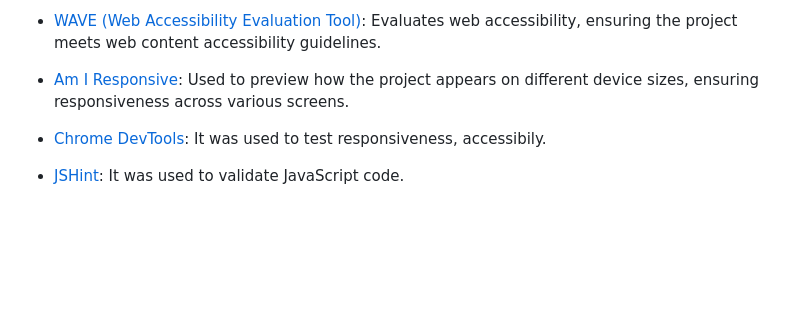
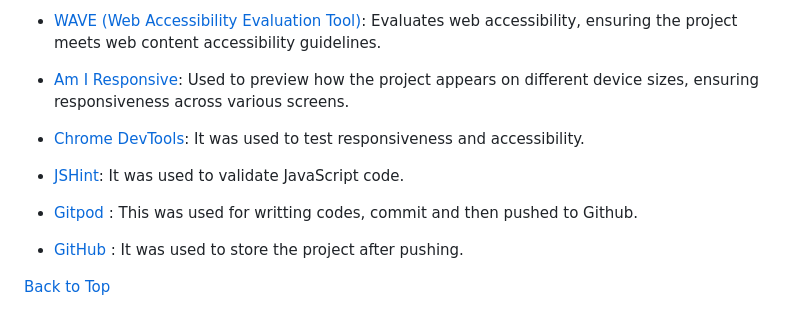
Before and after one commit to Ozi-cheri/tic-tac-toe-game, a Markdown page: README.md, the part around the change. GitHub-like rendering; blank space fills up the shorter version.

Commit message:
Add texts to readme file

```diff
--- a/README.md
+++ b/README.md
@@ -117,5 +117,9 @@ Scoreboard, player o,x and player's turn section inherits the game-box, #eb4 bac
 * [W3C CSS Validator](https://jigsaw.w3.org/css-validator/): Evaluates the CSS code, checking for errors in syntax, property usage, and compatibility with standards.
 * [WAVE (Web Accessibility Evaluation Tool)](https://wave.webaim.org/): Evaluates web accessibility, ensuring the project meets web content accessibility guidelines.
 * [Am I Responsive](http://ami.responsivedesign.is/): Used to preview how the project appears on different device sizes, ensuring responsiveness across various screens.
-* [Chrome DevTools](https://developer.chrome.com/docs/devtools/): It was used to test responsiveness, accessibily.
+* [Chrome DevTools](https://developer.chrome.com/docs/devtools/): It was used to test responsiveness and  accessibility.
 * [JSHint](https://jshint.com/): It was used to validate  JavaScript code.
+* [Gitpod](https://gitpod.io) : This was used for writting codes, commit and then pushed to Github.
+* [GitHub](https://github.com) : It was used to store the project after pushing.
+
+[Back to Top](#)
```
